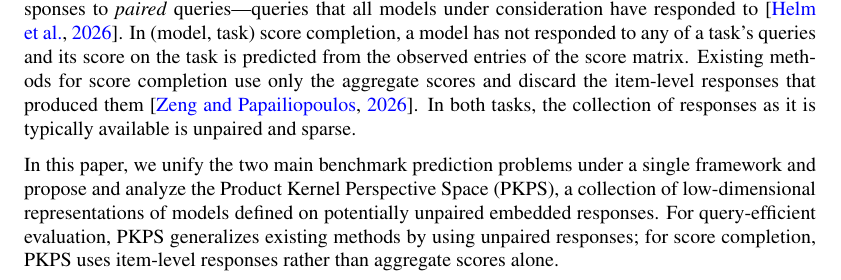
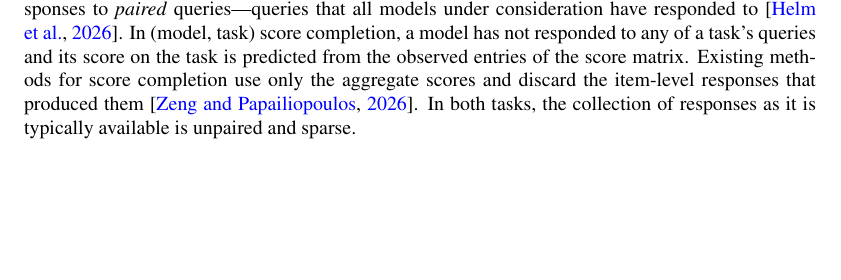
Before and after one commit to jataware/dkps, a LaTeX paper (paper/main.tex): part of page 1 of 19, cut so that both start at the same text, the shorter picture padded with empty space. Compiled offline with pdfLaTeX.

Commit message:
pkps paper: drop the 'in this paper' paragraph; contributions carry it
Co-Authored-By: Claude Fable 5 <noreply@anthropic.com>
Claude-Session: https://claude.ai/code/session_019VkDoLFnBiHFuUR33BoaNY

```diff
--- a/paper/main.tex
+++ b/paper/main.tex
@@ -84,14 +84,6 @@ Existing methods for score completion use only the aggregate scores and discard
 item-level responses that produced them \citep{benchpress}.
 In both tasks, the collection of responses as it is typically available is unpaired
 and sparse.
-
-In this paper, we unify the two main benchmark prediction problems under a single
-framework and propose and analyze the Product Kernel Perspective Space (\PKPS), a
-collection of low-dimensional representations of models defined on potentially
-unpaired embedded responses.
-For query-efficient evaluation, \PKPS generalizes existing methods by using unpaired
-responses; for score completion, \PKPS uses item-level responses rather than aggregate
-scores alone.
 
 \paragraph{Contributions.} We make three primary contributions.
 \begin{enumerate}
```
Also changed, not shown: paper/main.pdf.
